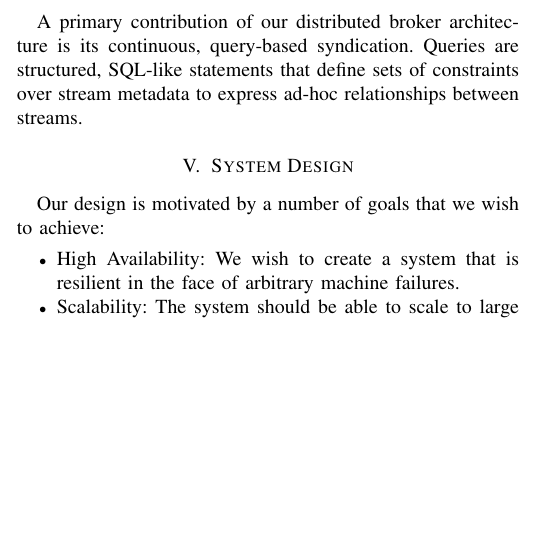
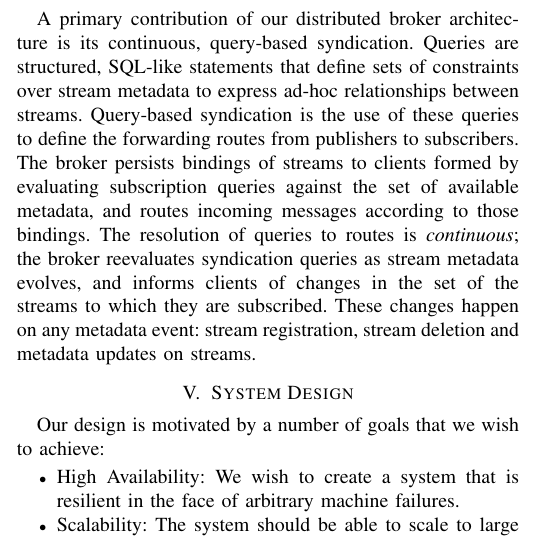
Before and after one commit to gtfierro/cs262-project, a LaTeX paper (paper/paper.tex, which reads paper/cqbs.tex): part of one column of page 3 of 7, cut so that both start at the same text, the shorter picture padded with empty space. Compiled offline with pdfLaTeX.

Commit message:
more sentences

```diff
--- a/paper/cqbs.tex
+++ b/paper/cqbs.tex
@@ -173,3 +173,7 @@ We choose MsgPack, a lean, typed binary serialization format that is simple enou
 
 A primary contribution of our distributed broker architecture is its continuous, query-based syndication.
 Queries are structured, SQL-like statements that define sets of constraints over stream metadata to express ad-hoc relationships between streams.
+Query-based syndication is the use of these queries to define the forwarding routes from publishers to subscribers.
+The broker persists bindings of streams to clients formed by evaluating subscription queries against the set of available metadata, and routes incoming messages according to those bindings.
+The resolution of queries to routes is \emph{continuous}; the broker reevaluates syndication queries as stream metadata evolves, and informs clients of changes in the set of the streams to which they are subscribed.
+These changes happen on any metadata event: stream registration, stream deletion and metadata updates on streams.
```
